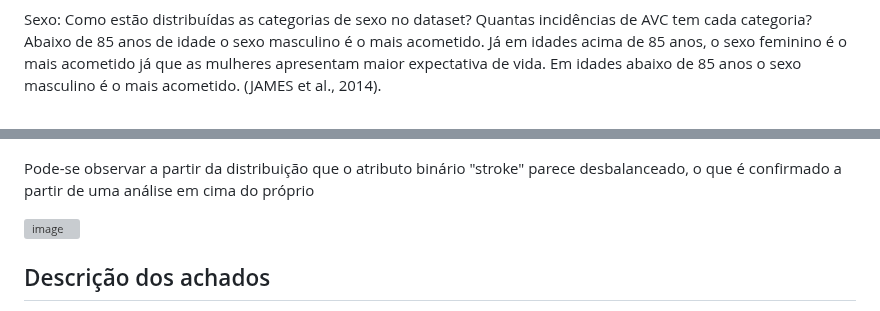
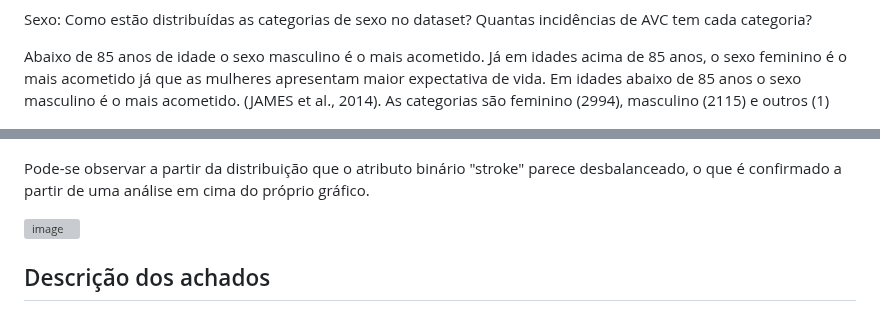
Before and after one commit to ICEI-PUC-Minas-PMV-SI/pmv-si-2024-1-pe7-t1-saude, a Markdown page: docs/conhecendo-dados.md, 2 parts joined by grey strips. Drawn GitHub-style; grey boxes are pictures that could not be loaded.

```diff
--- a/docs/conhecendo-dados.md
+++ b/docs/conhecendo-dados.md
@@ -89,7 +97,9 @@ No dataset assim como no grafico não percebe=se grnade influencia nas categoria
 ![image](https://github.com/ICEI-PUC-Minas-PMV-SI/pmv-si-2024-1-pe7-t1-saude/blob/main/docs/img/Grafico_correlacao_married.png)
 
 Sexo: Como estão distribuídas as categorias de sexo no dataset? Quantas incidências de AVC tem cada categoria?
+
 Abaixo de 85 anos de idade o sexo masculino é o mais acometido. Já em idades acima de 85 anos, o sexo feminino é o mais acometido já que as mulheres apresentam maior expectativa de vida. Em idades abaixo de 85 anos o sexo masculino é o mais acometido. (JAMES et al., 2014).
+As categorias são feminino (2994), masculino (2115) e outros (1)
 
 ![image](https://github.com/ICEI-PUC-Minas-PMV-SI/pmv-si-2024-1-pe7-t1-saude/blob/main/docs/img/Grafico_correlacao_gender.png)
 
@@ -101,7 +111,7 @@ Nos aprofundando um pouco, podemos avaliar a distribuição de certos atributos.
 
 ![image](https://github.com/ICEI-PUC-Minas-PMV-SI/pmv-si-2024-1-pe7-t1-saude/blob/main/docs/img/Grafico_distribuicao_v2.png)
 
-Pode-se observar a partir da distribuição que o atributo binário "stroke" parece desbalanceado, o que é confirmado a partir de uma análise em cima do próprio
+Pode-se observar a partir da distribuição que o atributo binário "stroke" parece desbalanceado, o que é confirmado a partir de uma análise em cima do próprio gráfico.
 
 ![image](https://github.com/ICEI-PUC-Minas-PMV-SI/pmv-si-2024-1-pe7-t1-saude/assets/70342051/b7426daf-8412-4328-91c1-5286f373b6f5)
 
```
Also changed, not shown: other parts of docs/conhecendo-dados.md (+9 -1 lines).
